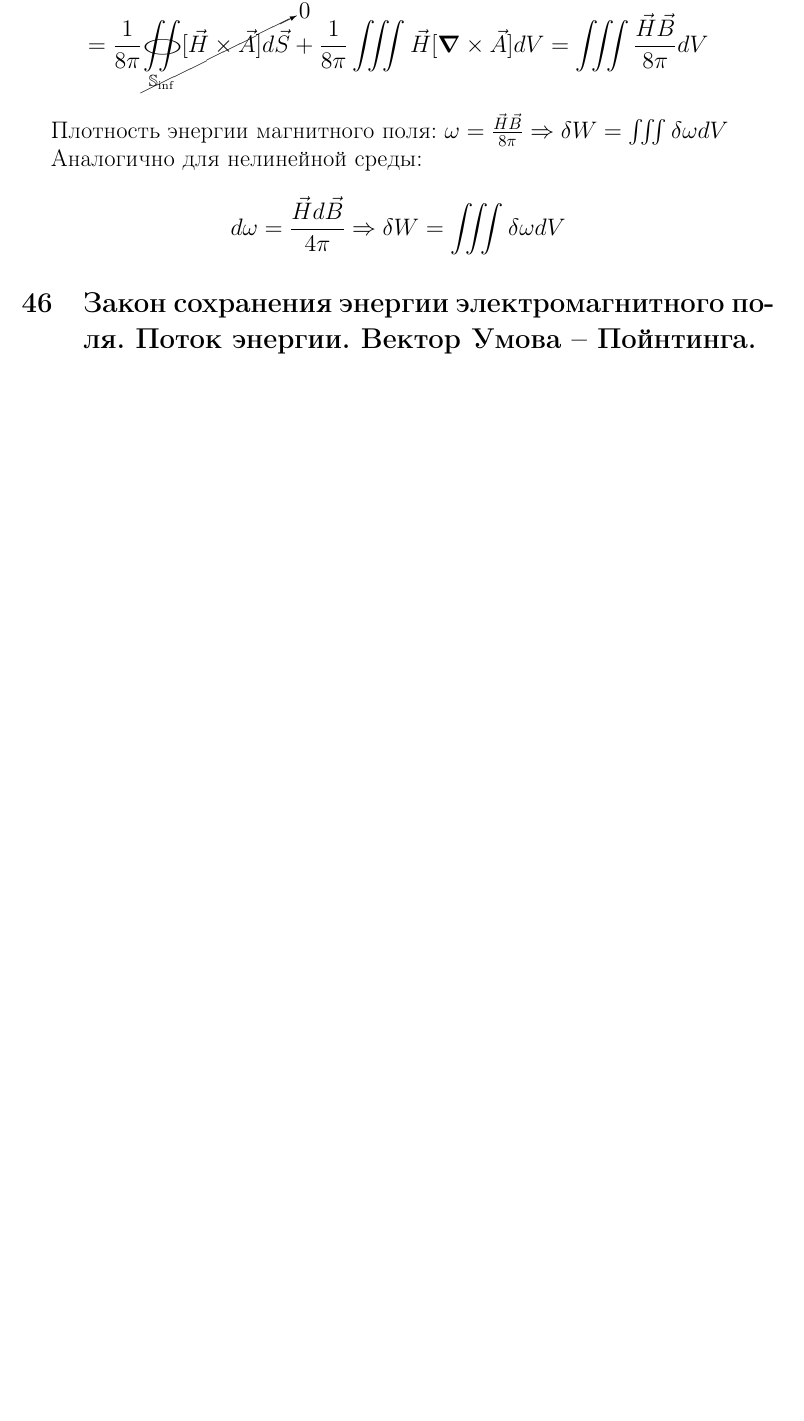
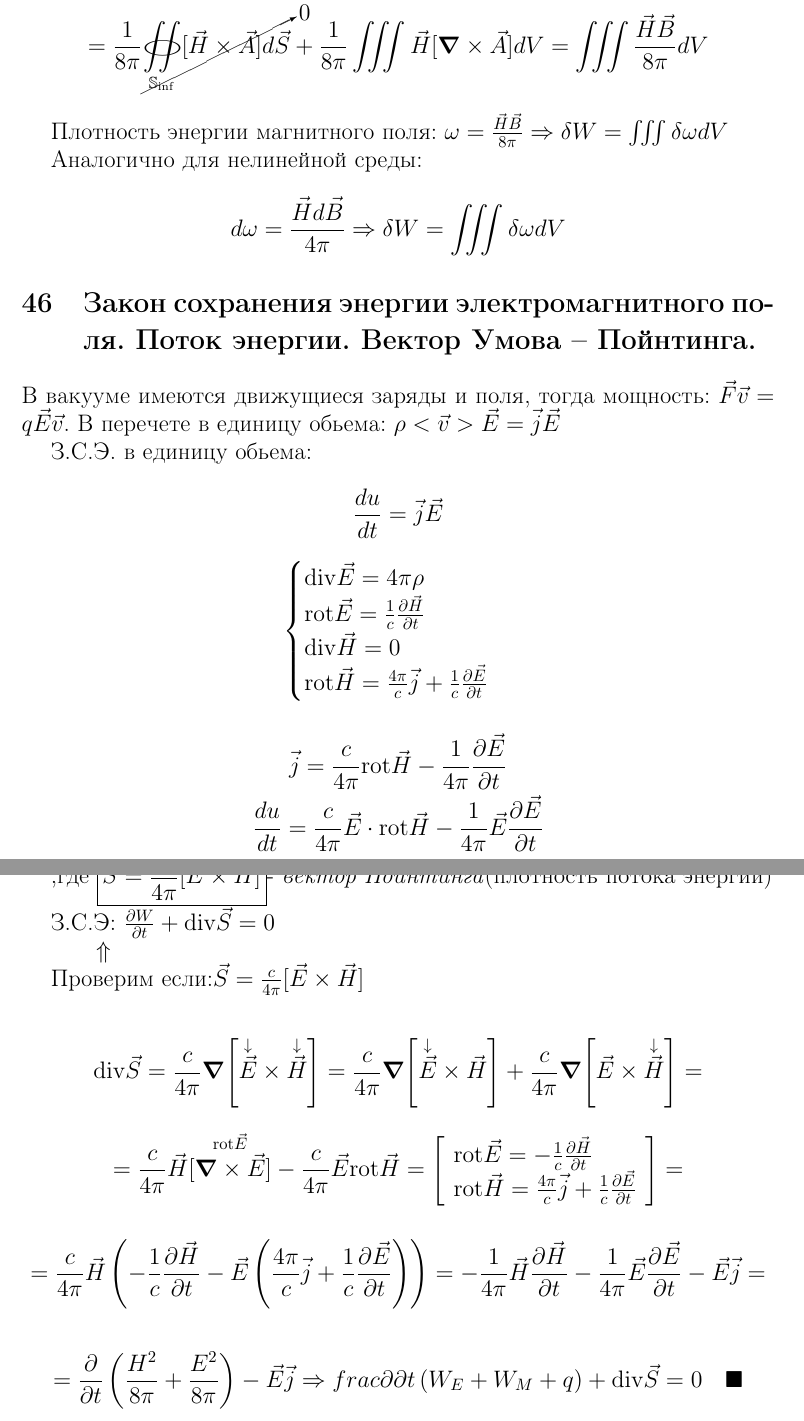
Before and after one commit to vladnail/Electricity-and-Magnetism-exam, a LaTeX document (Answers_Questions.tex, which reads section/section_46.tex): part of page 79 of 79 before the commit and two parts of pages 79 and 80 of 80 after it, the two joined at a grey line, cut so that both start at the same text, the shorter picture padded with empty space. Compiled offline with pdfLaTeX.

Commit message:
47 жди меня

```diff
--- a/section/section_46.tex
+++ b/section/section_46.tex
@@ -1,2 +1,56 @@
 \section{Закон сохранения энергии электромагнитного поля. Поток энергии. Вектор
 Умова – Пойнтинга.}
+
+В вакууме имеются движущиеся заряды и поля, тогда мощность: \( \vec{F}\vec{v}=q\vec{E}\vec{v} \). В перечете в единицу обьема: \( \rho <\vec{v}>\vec{E}=\vec{j}\vec{E} \)
+
+З.С.Э. в единицу обьема:
+
+\[
+\frac{du}{dt}=\vec{j}\vec{E}
+\]
+
+\[
+\begin{cases}
+    \mathrm{div}\vec{E}=4\pi\rho \\
+    \mathrm{rot}\vec{E}=\frac{1}{c} \frac{\partial\vec{H}}{\partial t} \\
+    \mathrm{div}\vec{H}=0 \\
+    \mathrm{rot}\vec{H}=\frac{4\pi}{c}\vec{j}+\frac{1}{c} \frac{\partial\vec{E}}{\partial t}
+\end{cases}
+\]
+
+\begin{gather*}
+    \vec{j}=\frac{c}{4\pi}\mathrm{rot}\vec{H}-\frac{1}{4\pi} \frac{\partial \vec{E}}{\partial t} \\
+    \frac{du}{dt}=\frac{c}{4\pi}\vec{E}\cdot\mathrm{rot}\vec{H}-\frac{1}{4\pi}\vec{E}\frac{\partial\vec{E}}{\partial t}
+\end{gather*}
+
+К чему хочу прийти: \( \frac{\partial\omega}{\partial t}+\mathrm{div}\vec{S}=0   \)
+
+,где \( \boxed{\vec{S}=\frac{c}{4\pi}[\vec{E}\times \vec{H}] } \)- \textit{вектор Пойнтинга}(плотность потока энергии)
+
+З.С.Э: \( \frac{\partial W}{\partial t} +\mathrm{div}\vec{S}=0  \)
+
+\(\qquad    \Uparrow\)
+
+Проверим если:\(\vec{S}=\frac{c}{4\pi}[\vec{E}\times \vec{H}] \)
+
+\[
+\mathrm{div}\vec{S}=\frac{c}{4\pi}\grad [\overset{\downarrow}{\vec{E}}\times\overset{\downarrow}{\vec{H}} ]=\frac{c}{4\pi}\grad [\overset{\downarrow}{\vec{E}}\times \vec{H}]+\frac{c}{4\pi}\grad[\vec{E}\times \overset{\downarrow}{\vec{H}}]=
+\]
+
+\[
+=\frac{c}{4\pi}\vec{H}[\overset{\mathrm{rot}\vec{E} }{\grad \times \vec{E}}]-\frac{c}{4\pi}\vec{E} \mathrm{rot}\vec{H}=
+\left[
+    \begin{array}{ll}
+        \mathrm{rot}\vec{E}=-\frac{1}{c}\frac{\partial\vec{H}}{\partial t} \\
+        \mathrm{rot}\vec{H}=\frac{4\pi}{c}\vec{j}+\frac{1}{c}\frac{\partial\vec{E}}{\partial t}
+    \end{array}
+\right]=
+\]
+
+\[
+= \frac{c}{4\pi} \vec{H} \left( -\frac{1}{c}\frac{\partial\vec{H}}{\partial t} -\vec{E}\left( \frac{4\pi}{c}\vec{j}+\frac{1}{c}\frac{\partial\vec{E}}{\partial t}    \right)  \right) =-\frac{1}{4\pi}\vec{H}\frac{\partial\vec{H}}{\partial t}-\frac{1}{4\pi}\vec{E}\frac{\partial\vec{E}}{\partial t}-\vec{E}\vec{j}=
+\]
+
+\[
+=\frac{\partial}{\partial t}\left( \frac{H^2}{8\pi}+\frac{E^2}{8\pi}   \right) -\vec{E}\vec{j}\Rightarrow frac{\partial}{\partial t} \left( W_E+W_M+q \right)+\mathrm{div}\vec{S}=0\quad \blacksquare
+\]
```
